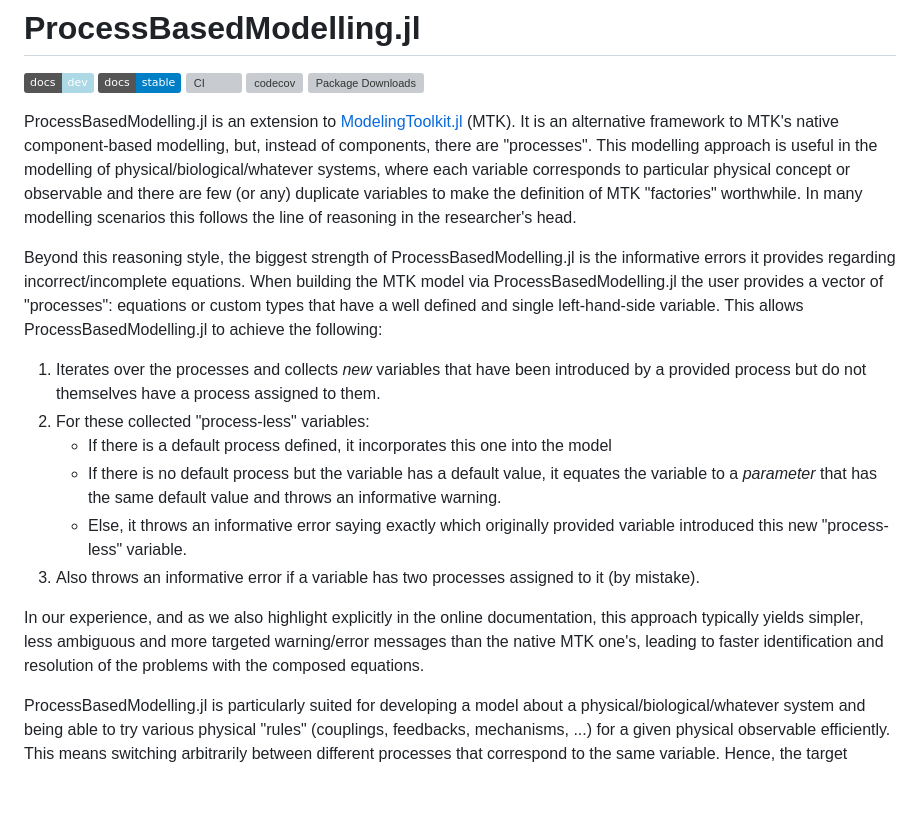
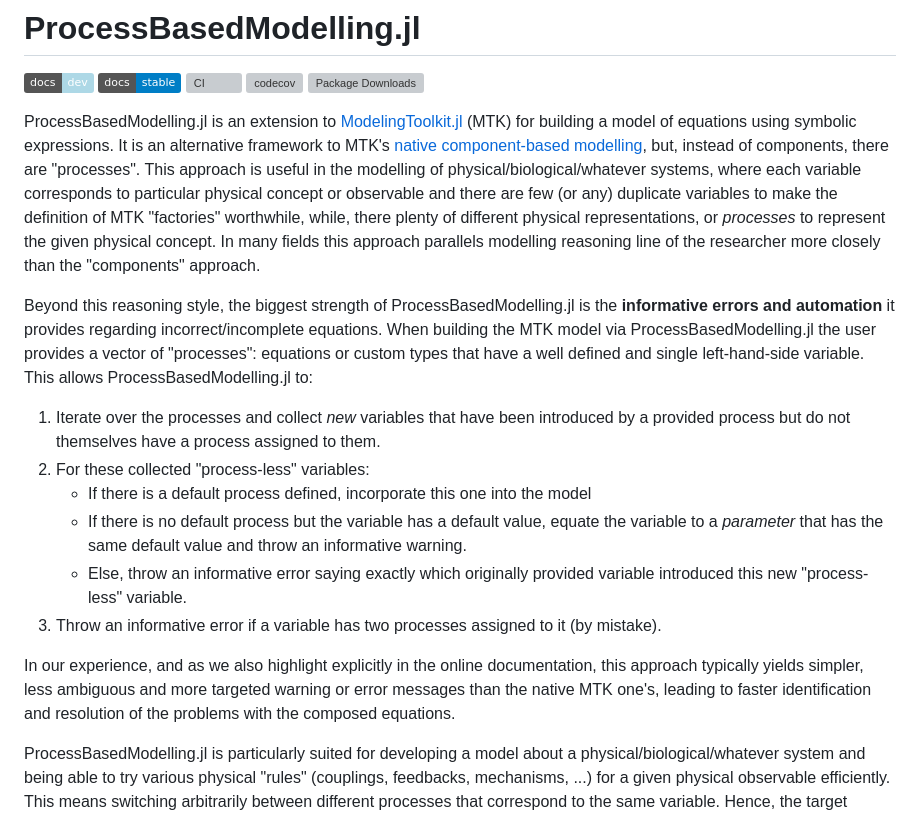
Before and after one commit to JuliaDynamics/ProcessBasedModelling.jl, a Markdown page: README.md, the part around the change. Rendered like a GitHub page; badges without logos; blank space fills up the shorter version; grey boxes are pictures that could not be loaded.

Commit message:
Update, proofread and crosscheck docs for first release

```diff
--- a/README.md
+++ b/README.md
@@ -6,23 +6,22 @@
 [![codecov](https://codecov.io/gh/JuliaDynamics/ProcessBasedModelling.jl/branch/main/graph/badge.svg)](https://codecov.io/gh/JuliaDynamics/ProcessBasedModelling.jl)
 [![Package Downloads](https://shields.io/endpoint?url=https://pkgs.genieframework.com/api/v1/badge/ProcessBasedModelling)](https://pkgs.genieframework.com?packages=ProcessBasedModelling)
 
-ProcessBasedModelling.jl is an extension to [ModelingToolkit.jl](https://docs.sciml.ai/ModelingToolkit/stable/) (MTK).
-It is an alternative framework to MTK's
-native component-based modelling, but, instead of components, there are "processes".
-This modelling approach is useful in the modelling of physical/biological/whatever systems, where each variable corresponds to particular physical concept or observable and there are few (or any) duplicate variables to make the definition of MTK "factories" worthwhile.
-In many modelling scenarios this follows the line of reasoning in the researcher's head.
+ProcessBasedModelling.jl is an extension to [ModelingToolkit.jl](https://docs.sciml.ai/ModelingToolkit/stable/) (MTK) for building a model of equations using symbolic expressions.
+It is an alternative framework to MTK's [native component-based modelling](https://docs.sciml.ai/ModelingToolkit/stable/tutorials/acausal_components/), but, instead of components, there are "processes".
+This approach is useful in the modelling of physical/biological/whatever systems, where each variable corresponds to particular physical concept or observable and there are few (or any) duplicate variables to make the definition of MTK "factories" worthwhile, while, there plenty of different physical representations, or _processes_ to represent the given physical concept.
+In many fields this approach parallels modelling reasoning line of the researcher more closely than the "components" approach.
 
-Beyond this reasoning style, the biggest strength of ProcessBasedModelling.jl is the informative errors it provides regarding incorrect/incomplete equations. When building the MTK model via ProcessBasedModelling.jl the user provides a vector of "processes": equations or custom types that have a well defined and single left-hand-side variable.
-This allows ProcessBasedModelling.jl to achieve the following:
+Beyond this reasoning style, the biggest strength of ProcessBasedModelling.jl is the **informative errors and automation** it provides regarding incorrect/incomplete equations. When building the MTK model via ProcessBasedModelling.jl the user provides a vector of "processes": equations or custom types that have a well defined and single left-hand-side variable.
+This allows ProcessBasedModelling.jl to:
 
-1. Iterates over the processes and collects _new_ variables that have been introduced by a provided process but do not themselves have a process assigned to them.
+1. Iterate over the processes and collect _new_ variables that have been introduced by a provided process but do not themselves have a process assigned to them.
 2. For these collected "process-less" variables:
-   - If there is a default process defined, it incorporates this one into the model
-   - If there is no default process but the variable has a default value, it equates the variable to a _parameter_ that has the same default value and throws an informative warning.
-   - Else, it throws an informative error saying exactly which originally provided variable introduced this new "process-less" variable.
-3. Also throws an informative error if a variable has two processes assigned to it (by mistake).
+   - If there is a default process defined, incorporate this one into the model
+   - If there is no default process but the variable has a default value, equate the variable to a _parameter_ that has the same default value and throw an informative warning.
+   - Else, throw an informative error saying exactly which originally provided variable introduced this new "process-less" variable.
+3. Throw an informative error if a variable has two processes assigned to it (by mistake).
 
-In our experience, and as we also highlight explicitly in the online documentation, this approach typically yields simpler, less ambiguous and more targeted warning/error messages than the native MTK one's, leading to faster identification and resolution of the problems with the composed equations.
+In our experience, and as we also highlight explicitly in the online documentation, this approach typically yields simpler, less ambiguous and more targeted warning or error messages than the native MTK one's, leading to faster identification and resolution of the problems with the composed equations.
 
 ProcessBasedModelling.jl is particularly suited for developing a model about a physical/biological/whatever system and being able to try various physical "rules" (couplings, feedbacks, mechanisms, ...) for a given physical observable efficiently.
 This means switching arbitrarily between different processes that correspond to the same variable.
```
Also changed, not shown: docs/src/index.md (+15 -3 lines).
